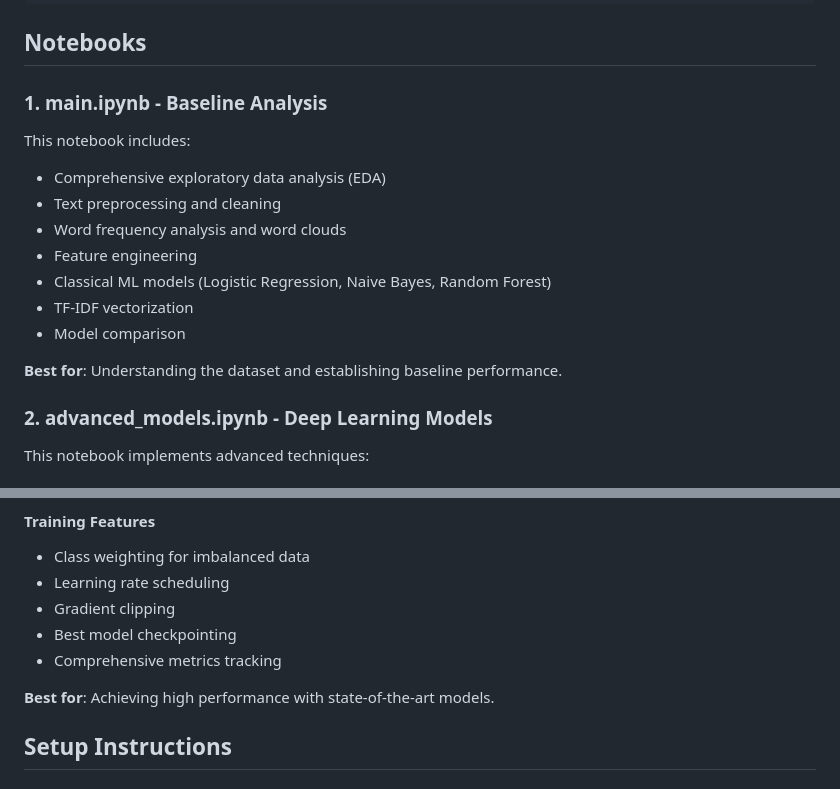
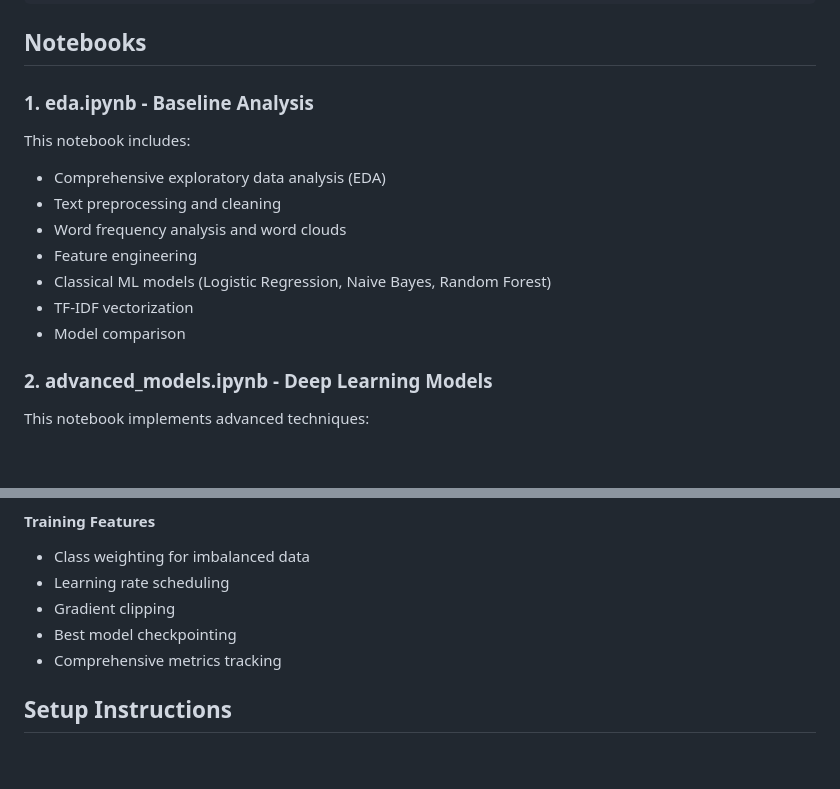
Before and after one commit to LucaSfragara/TweetNLPAnalysis, a Markdown page: README.md, 2 parts joined by grey strips. GitHub-like rendering; blank space fills up the shorter version.

Commit message:
Fix notebook names in README.md and remove unnecessary descriptions

```diff
--- a/README.md
+++ b/README.md
@@ -24,7 +24,7 @@ TweetNLPAnalysis/
 
 ## Notebooks
 
-### 1. main.ipynb - Baseline Analysis
+### 1. eda.ipynb - Baseline Analysis
 
 This notebook includes:
 - Comprehensive exploratory data analysis (EDA)
@@ -34,8 +34,6 @@ This notebook includes:
 - Classical ML models (Logistic Regression, Naive Bayes, Random Forest)
 - TF-IDF vectorization
 - Model comparison
-
-**Best for**: Understanding the dataset and establishing baseline performance.
 
 ### 2. advanced_models.ipynb - Deep Learning Models
 
@@ -68,8 +66,6 @@ This notebook implements advanced techniques:
 - Gradient clipping
 - Best model checkpointing
 - Comprehensive metrics tracking
-
-**Best for**: Achieving high performance with state-of-the-art models.
 
 ## Setup Instructions
 
```
